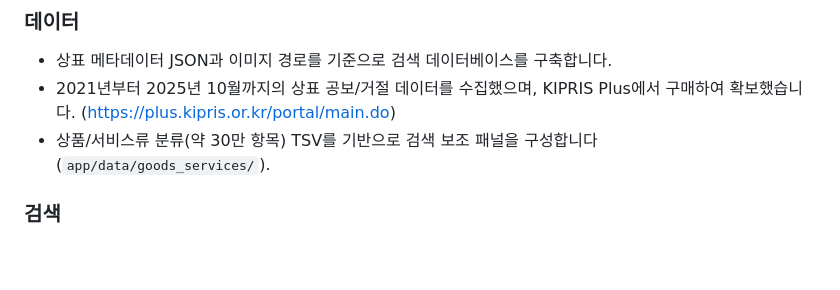
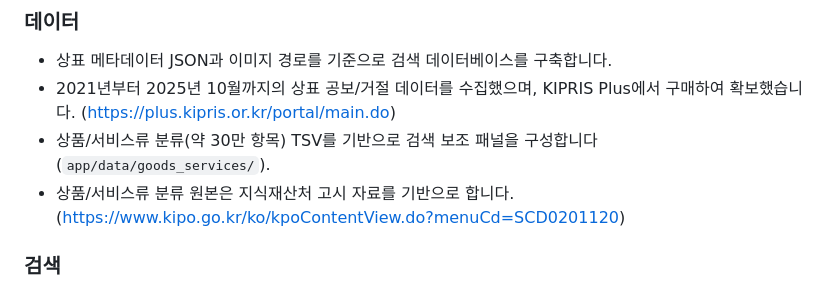
Before and after one commit to yongchoooon/tradar, a Markdown page: README.md, the part around the change. GitHub-like rendering; blank space fills up the shorter version.

Commit message:
docs: add KIPO goods/services source

```diff
--- a/README.md
+++ b/README.md
@@ -67,6 +67,7 @@ T-RADAR는 상표 이미지와 명칭을 동시에 해석해 유사 선행상표
 - 상표 메타데이터 JSON과 이미지 경로를 기준으로 검색 데이터베이스를 구축합니다.
 - 2021년부터 2025년 10월까지의 상표 공보/거절 데이터를 수집했으며, KIPRIS Plus에서 구매하여 확보했습니다. (https://plus.kipris.or.kr/portal/main.do)
 - 상품/서비스류 분류(약 30만 항목) TSV를 기반으로 검색 보조 패널을 구성합니다 (`app/data/goods_services/`).
+- 상품/서비스류 분류 원본은 지식재산처 고시 자료를 기반으로 합니다. (https://www.kipo.go.kr/ko/kpoContentView.do?menuCd=SCD0201120)
 
 ### 검색
 - 이미지 검색은 **DINOv2 + MetaCLIP2** 두 임베딩을 모두 생성해 pgvector ANN으로 Top‑N 후보를 찾고, 두 점수를 보정해 하나의 스코어로 통합합니다.
```
